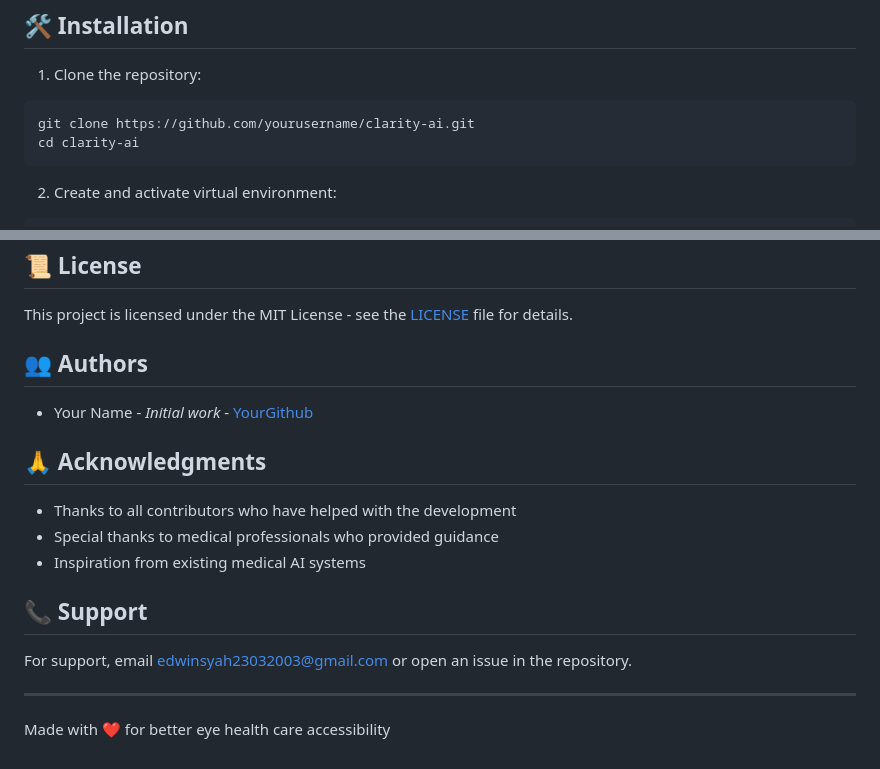
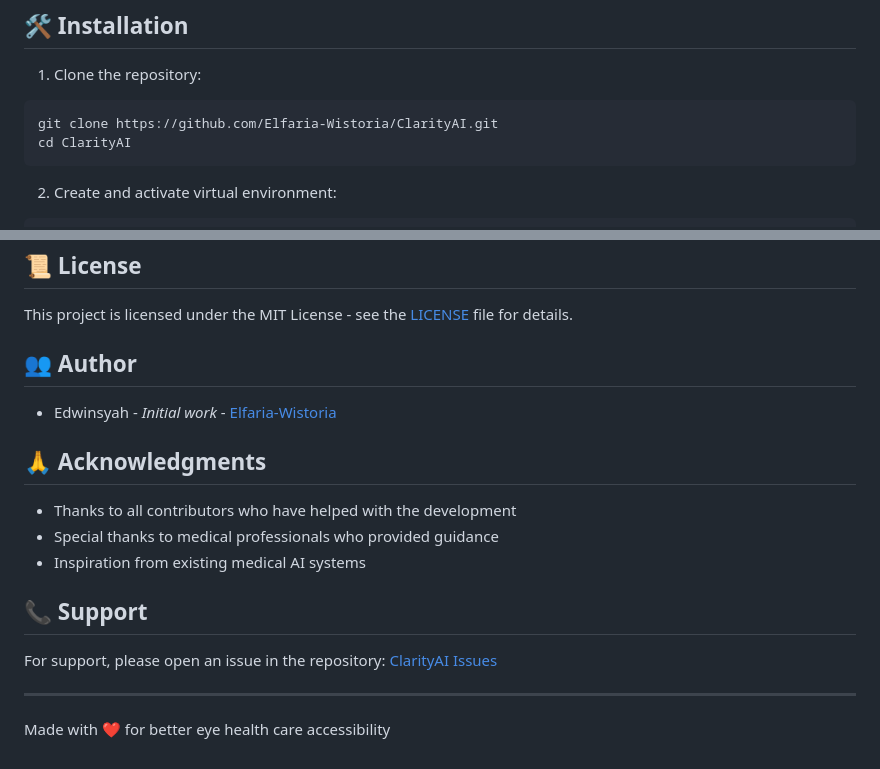
Before and after one commit to Elfaria-Wistoria/ClarityAI, a Markdown page: README.md, 2 parts joined by grey strips. Drawn GitHub-style.

````diff
--- a/README.md
+++ b/README.md
@@ -44,8 +44,8 @@ ClarityAI is an intelligent medical chatbot system that combines natural languag
 
 1. Clone the repository:
 ```bash
-git clone https://github.com/yourusername/clarity-ai.git
-cd clarity-ai
+git clone https://github.com/Elfaria-Wistoria/ClarityAI.git
+cd ClarityAI
 ```
 
 2. Create and activate virtual environment:
@@ -109,9 +109,9 @@ MODEL_PATH=path_to_your_model
 
 This project is licensed under the MIT License - see the [LICENSE](LICENSE) file for details.
 
-## 👥 Authors
+## 👥 Author
 
-- Your Name - *Initial work* - [YourGithub](https://github.com/yourusername)
+- Edwinsyah - *Initial work* - [Elfaria-Wistoria](https://github.com/Elfaria-Wistoria)
 
 ## 🙏 Acknowledgments
 
@@ -121,7 +121,7 @@ This project is licensed under the MIT License - see the [LICENSE](LICENSE) file
 
 ## 📞 Support
 
-For support, email edwinsyah23032003@gmail.com or open an issue in the repository.
+For support, please open an issue in the repository: [ClarityAI Issues](https://github.com/Elfaria-Wistoria/ClarityAI/issues)
 
 ---
 Made with ❤️ for better eye health care accessibility
````
